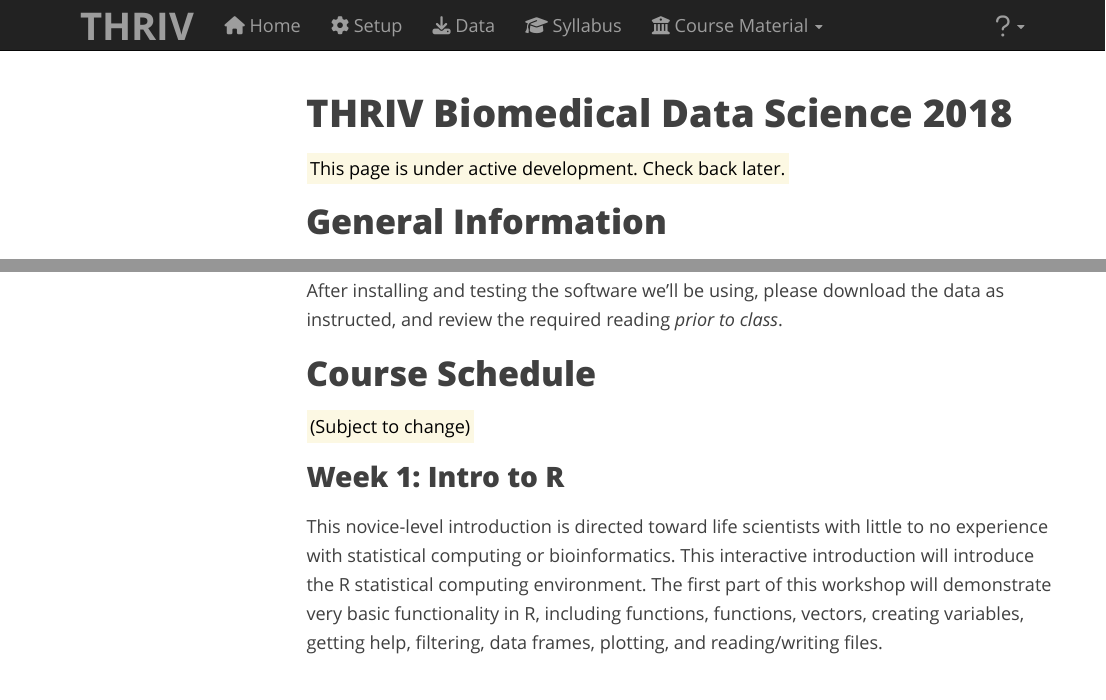
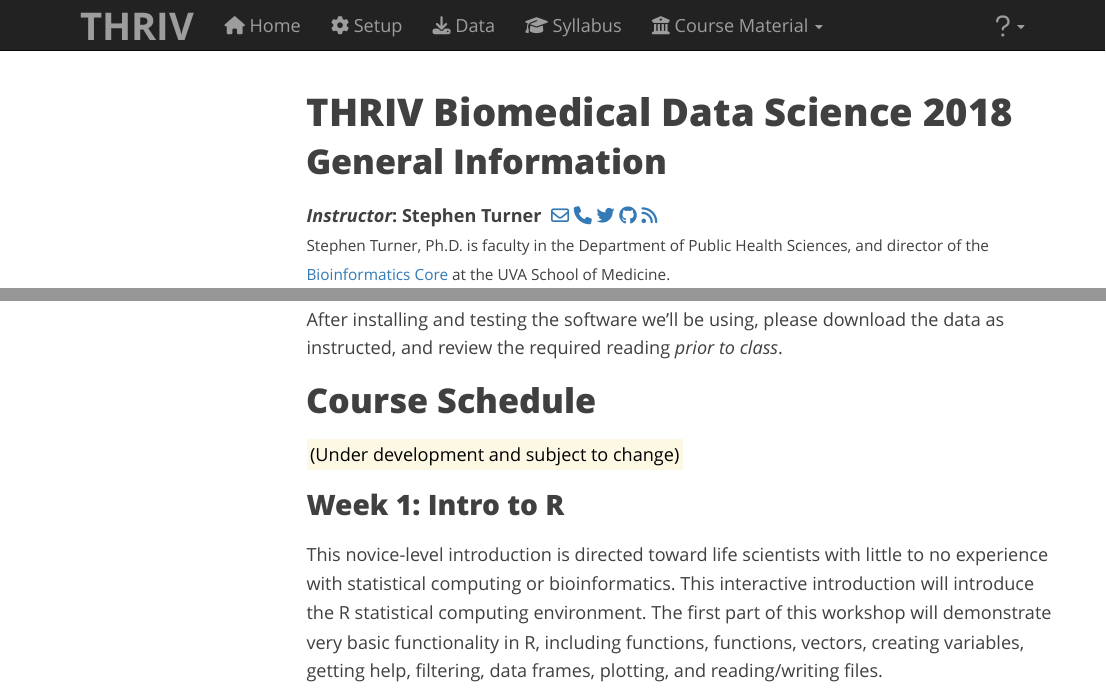
Before and after one commit to thriv/biodatasci, an R Markdown document (thriv.Rmd): the page in a window 1100 px wide, from its top, and a second part further down, joined at a grey line. Rendered offline with R 4.5, knitr and Pandoc, with nearby package versions; menus at the side of the page are left out.

Commit message:
remove active development marked lines

```diff
--- a/thriv.Rmd
+++ b/thriv.Rmd
@@ -1,8 +1,6 @@
 ---
 title: "THRIV Biomedical Data Science 2018"
 ---
-
-<mark>This page is under active development. Check back later.</mark>
 
 ## General Information
 
@@ -57,7 +55,7 @@ After installing and testing the software we'll be using, please download the da
 
 ## Course Schedule
 
-<mark>(Subject to change)</mark>
+<mark>(Under development and subject to change)</mark>
 
 ### Week 1: Intro to R
 
```
Also changed, not shown: index.Rmd (+1 -1 lines).
